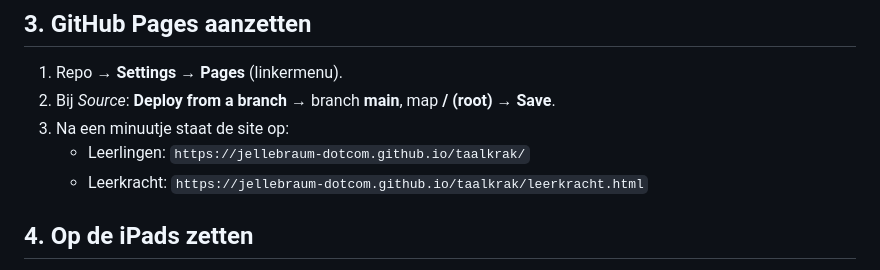
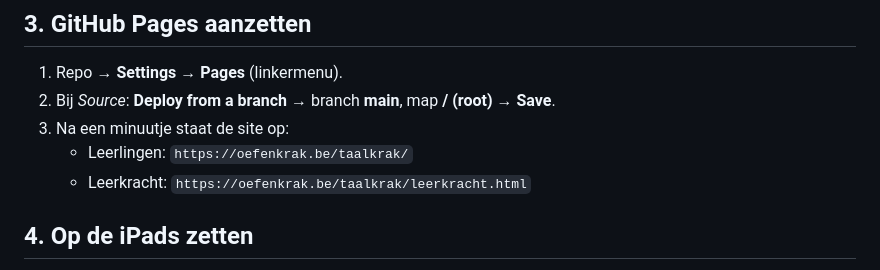
Before and after one commit to jellebraum-dotcom/taalkrak, a Markdown page: LEESMIJ.md, the part around the change. Drawn GitHub-style.

Commit message:
Links naar oefenkrak.be
Updated URLs for student and teacher links.

```diff
--- a/LEESMIJ.md
+++ b/LEESMIJ.md
@@ -20,8 +20,8 @@ Taalkrak werkt precies zoals Rekenkrak: alle bestanden in één map op GitHub Pa
 1. Repo → **Settings** → **Pages** (linkermenu).
 2. Bij *Source*: **Deploy from a branch** → branch **main**, map **/ (root)** → **Save**.
 3. Na een minuutje staat de site op:
-   - Leerlingen: `https://jellebraum-dotcom.github.io/taalkrak/`
-   - Leerkracht: `https://jellebraum-dotcom.github.io/taalkrak/leerkracht.html`
+   - Leerlingen: `https://oefenkrak.be/taalkrak/`
+   - Leerkracht: `https://oefenkrak.be/taalkrak/leerkracht.html`
 
 ## 4. Op de iPads zetten
 
```
